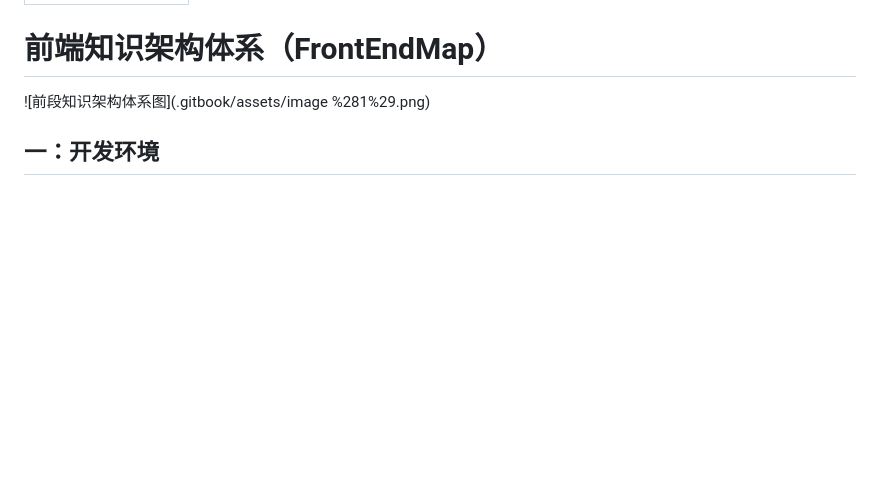
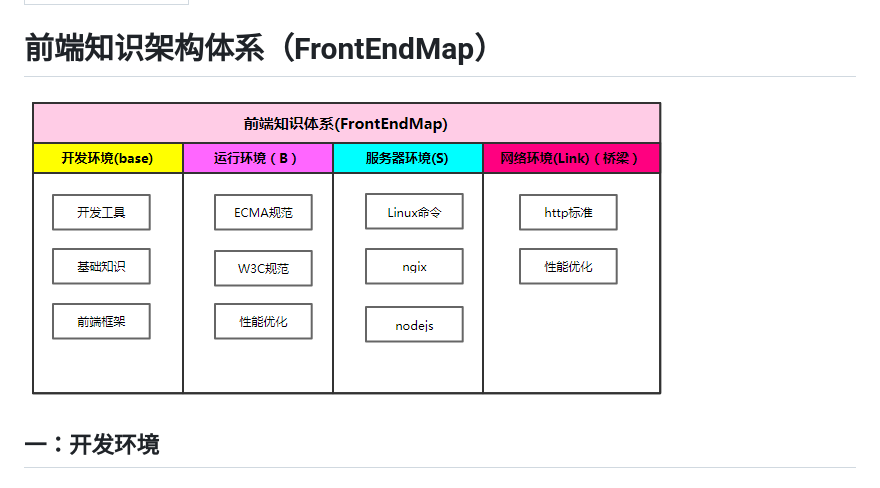
Before and after one commit to xianfei689/gitbook-FrontEndMap, a Markdown page: README.md, the part around the change. Drawn GitHub-style; pictures changed too: .gitbook/assets/image (1).png; blank space fills up the shorter version.

Commit message:
GitBook: [master] 2 pages and 3 assets modified

```diff
--- a/README.md
+++ b/README.md
@@ -4,7 +4,7 @@ description: 前端知识架构体系22
 
 # 前端知识架构体系（FrontEndMap）
 
-![前段知识架构体系图](.gitbook/assets/image %281%29.png)
+![&#x524D;&#x7AEF;&#x77E5;&#x8BC6;&#x4F53;&#x7CFB;](.gitbook/assets/image%20%281%29.png)
 
 ## 一：开发环境
 
```
Also changed, not shown: .gitbook/assets/image-1.png (added), .gitbook/assets/image.png, 1 other file.
